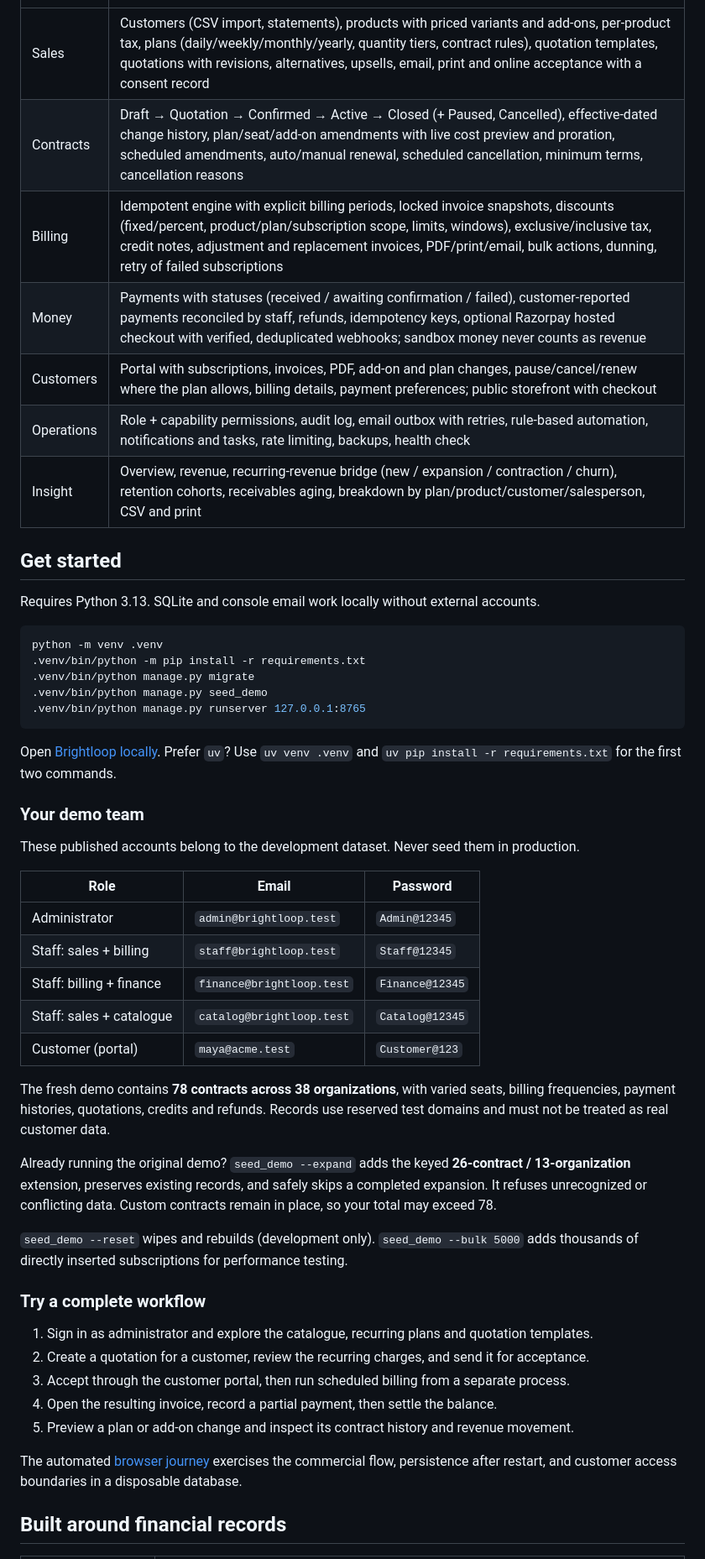
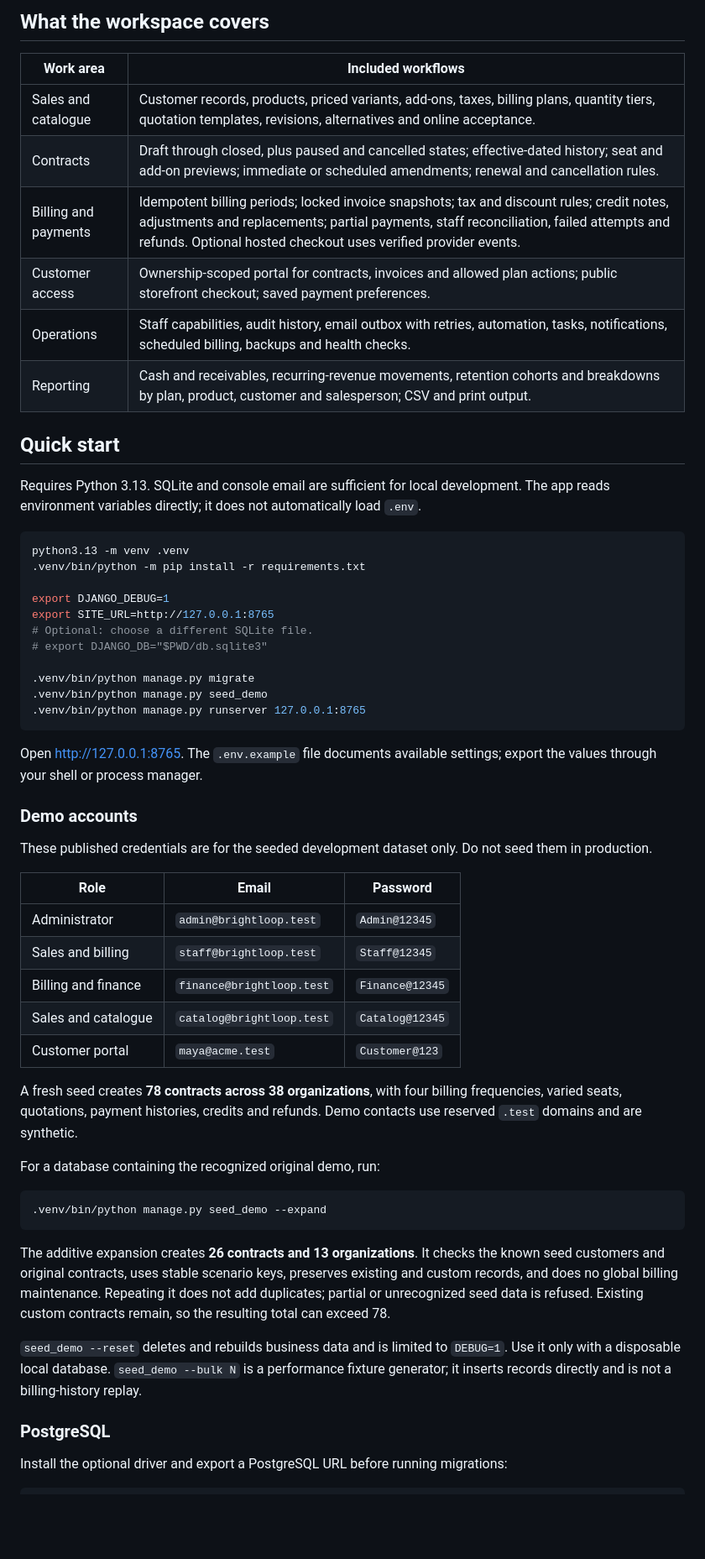
Before and after one commit to vyas-devgna/odoo-flux-lucknow-hackathon-26, a Markdown page: README.md, the part around one of its changes. Shown at 84% size. GitHub-like rendering; blank space fills up the shorter version.

````diff
--- a/README.md
+++ b/README.md
@@ -27,53 +41,70 @@ Brightloop brings the commercial lifecycle into one modular Django application.
+## What the workspace covers
+
+| Work area | Included workflows |
 |---|---|
-| Sales | Customers (CSV import, statements), products with priced variants and add-ons, per-product tax, plans (daily/weekly/monthly/yearly, quantity tiers, contract rules), quotation templates, quotations with revisions, alternatives, upsells, email, print and online acceptance with a consent record |
-| Contracts | Draft → Quotation → Confirmed → Active → Closed (+ Paused, Cancelled), effective-dated change history, plan/seat/add-on amendments with live cost preview and proration, scheduled amendments, auto/manual renewal, scheduled cancellation, minimum terms, cancellation reasons |
-| Billing | Idempotent engine with explicit billing periods, locked invoice snapshots, discounts (fixed/percent, product/plan/subscription scope, limits, windows), exclusive/inclusive tax, credit notes, adjustment and replacement invoices, PDF/print/email, bulk actions, dunning, retry of failed subscriptions |
-| Money | Payments with statuses (received / awaiting confirmation / failed), customer-reported payments reconciled by staff, refunds, idempotency keys, optional Razorpay hosted checkout with verified, deduplicated webhooks; sandbox money never counts as revenue |
-| Customers | Portal with subscriptions, invoices, PDF, add-on and plan changes, pause/cancel/renew where the plan allows, billing details, payment preferences; public storefront with checkout |
-| Operations | Role + capability permissions, audit log, email outbox with retries, rule-based automation, notifications and tasks, rate limiting, backups, health check |
-| Insight | Overview, revenue, recurring-revenue bridge (new / expansion / contraction / churn), retention cohorts, receivables aging, breakdown by plan/product/customer/salesperson, CSV and print |
+| Sales and catalogue | Customer records, products, priced variants, add-ons, taxes, billing plans, quantity tiers, quotation templates, revisions, alternatives and online acceptance. |
+| Contracts | Draft through closed, plus paused and cancelled states; effective-dated history; seat and add-on previews; immediate or scheduled amendments; renewal and cancellation rules. |
+| Billing and payments | Idempotent billing periods; locked invoice snapshots; tax and discount rules; credit notes, adjustments and replacements; partial payments, staff reconciliation, failed attempts and refunds. Optional hosted checkout uses verified provider events. |
+| Customer access | Ownership-scoped portal for contracts, invoices and allowed plan actions; public storefront checkout; saved payment preferences. |
+| Operations | Staff capabilities, audit history, email outbox with retries, automation, tasks, notifications, scheduled billing, backups and health checks. |
+| Reporting | Cash and receivables, recurring-revenue movements, retention cohorts and breakdowns by plan, product, customer and salesperson; CSV and print output. |
 
-## Get started
+## Quick start
 
-Requires Python 3.13. SQLite and console email work locally without external accounts.
+Requires Python 3.13. SQLite and console email are sufficient for local development.
+The app reads environment variables directly; it does not automatically load `.env`.
 
 ```sh
-python -m venv .venv
+python3.13 -m venv .venv
 .venv/bin/python -m pip install -r requirements.txt
+
+export DJANGO_DEBUG=1
+export SITE_URL=http://127.0.0.1:8765
+# Optional: choose a different SQLite file.
+# export DJANGO_DB="$PWD/db.sqlite3"
+
 .venv/bin/python manage.py migrate
 .venv/bin/python manage.py seed_demo
 .venv/bin/python manage.py runserver 127.0.0.1:8765
 ```
 
-Open [Brightloop locally](http://127.0.0.1:8765). Prefer `uv`? Use `uv venv .venv` and `uv pip install -r requirements.txt` for the first two commands.
+Open [http://127.0.0.1:8765](http://127.0.0.1:8765). The `.env.example` file documents
+available settings; export the values through your shell or process manager.
 
-### Your demo team
+### Demo accounts
 
-These published accounts belong to the development dataset. Never seed them in production.
+These published credentials are for the seeded development dataset only. Do not seed
+them in production.
 
 | Role | Email | Password |
 |---|---|---|
 | Administrator | `admin@brightloop.test` | `Admin@12345` |
-| Staff: sales + billing | `staff@brightloop.test` | `Staff@12345` |
-| Staff: billing + finance | `finance@brightloop.test` | `Finance@12345` |
-| Staff: sales + catalogue | `catalog@brightloop.test` | `Catalog@12345` |
-| Customer (portal) | `maya@acme.test` | `Customer@123` |
+| Sales and billing | `staff@brightloop.test` | `Staff@12345` |
+| Billing and finance | `finance@brightloop.test` | `Finance@12345` |
+| Sales and catalogue | `catalog@brightloop.test` | `Catalog@12345` |
+| Customer portal | `maya@acme.test` | `Customer@123` |
 
-The fresh demo contains **78 contracts across 38 organizations**, with varied seats, billing frequencies, payment histories, quotations, credits and refunds. Records use reserved test domains and must not be treated as real customer data.
+A fresh seed creates **78 contracts across 38 organizations**, with four billing
+frequencies, varied seats, quotations, payment histories, credits and refunds. Demo
+contacts use reserved `.test` domains and are synthetic.
 
-Already running the original demo? `seed_demo --expand` adds the keyed **26-contract / 13-organization** extension, preserves existing records, and safely skips a completed expansion. It refuses unrecognized or conflicting data. Custom contracts remain in place, so your total may exceed 78.
+For a database containing the recognized original demo, run:
 
-`seed_demo --reset` wipes and rebuilds (development only). `seed_demo --bulk 5000` adds thousands of directly inserted subscriptions for performance testing.
+```sh
+.venv/bin/python manage.py seed_demo --expand
+```
 
-### Try a complete workflow
+The additive expansion creates **26 contracts and 13 organizations**. It checks the
+known seed customers and original contracts, uses stable scenario keys, preserves
+existing and custom records, and does no global billing maintenance. Repeating it
+does not add duplicates; partial or unrecognized seed data is refused. Existing
+custom contracts remain, so the resulting total can exceed 78.
 
-1. Sign in as administrator and explore the catalogue, recurring plans and quotation templates.
-2. Create a quotation for a customer, review the recurring charges, and send it for acceptance.
-3. Accept through the customer portal, then run scheduled billing from a separate process.
-4. Open the resulting invoice, record a partial payment, then settle the balance.
-5. Preview a plan or add-on change and inspect its contract history and revenue movement.
+`seed_demo --reset` deletes and rebuilds business data and is limited to `DEBUG=1`.
+Use it only with a disposable local database. `seed_demo --bulk N` is a performance
+fixture generator; it inserts records directly and is not a billing-history replay.
 
-The automated [browser journey](e2e/journey.py) exercises the commercial flow, persistence after restart, and customer access boundaries in a disposable database.
+### PostgreSQL
 
-## Built around financial records
+Install the optional driver and export a PostgreSQL URL before running migrations:
 
````
Also changed, not shown: other parts of README.md (+102 -60 lines), docs/IMPLEMENTATION_PLAN.md (+4 -0 lines), docs/assets/customer-portal.png (added), docs/assets/overview.png (added), 16 other files.
